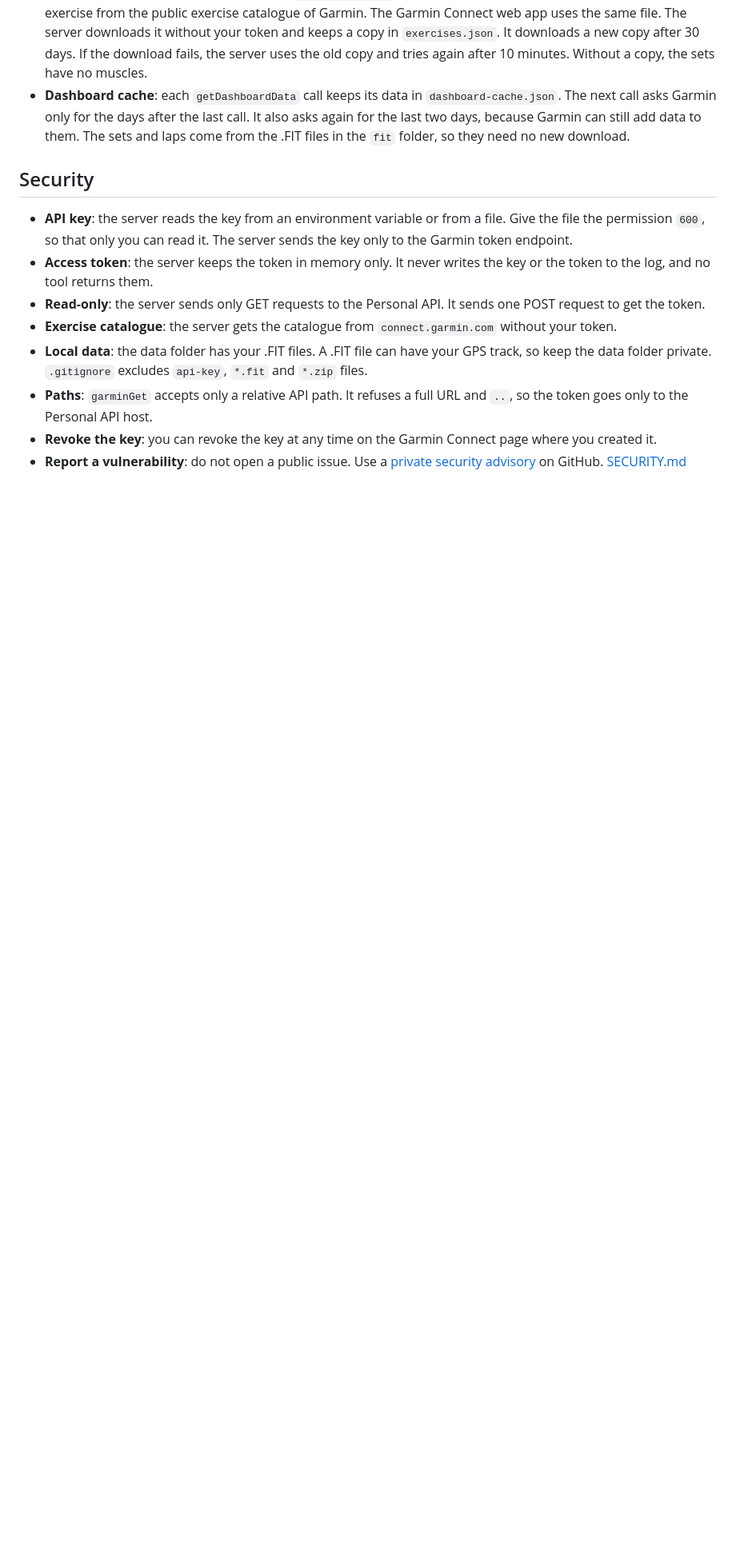
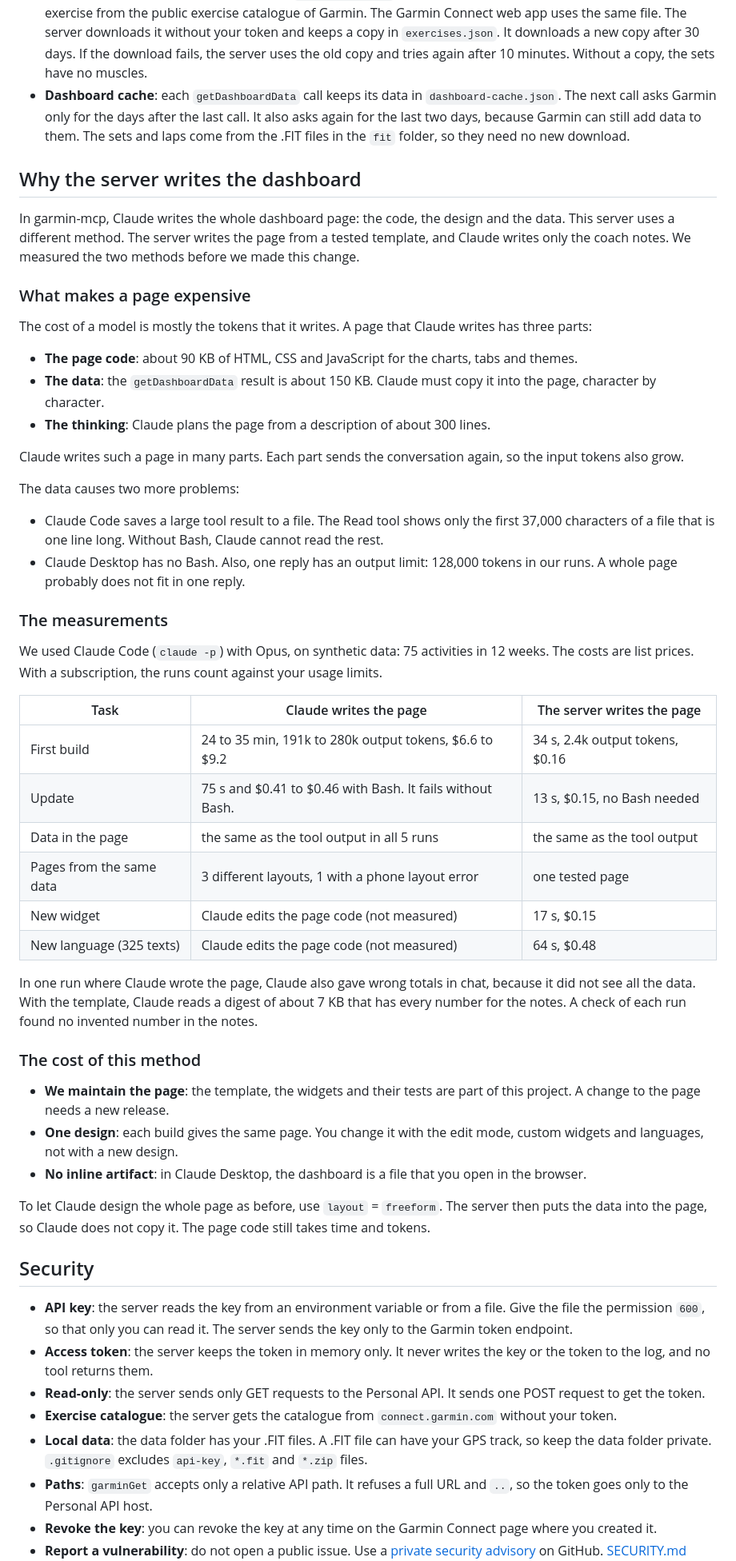
Before and after one commit to indaco/garmin-personal-mcp, a Markdown page: README.md, the part around one of its changes. Shown at 80% size. Drawn GitHub-style; blank space fills up the shorter version.

Commit message:
docs: explain why the server writes the dashboard
A README section gives the reasons and the measurements: what makes a page
that Claude writes expensive (the page code, the copied data, the thinking,
and a context that grows with each part), the limits of Claude Code and
Claude Desktop with a large tool result, the measured time, tokens and cost
of both methods, and what the template costs the project in return.

```diff
--- a/README.md
+++ b/README.md
@@ -321,6 +323,61 @@ flowchart LR
   days, because Garmin can still add data to them. The sets and laps come from the .FIT files in
   the `fit` folder, so they need no new download.
 
+## Why the server writes the dashboard
+
+In garmin-mcp, Claude writes the whole dashboard page: the code, the design and the data. This
+server uses a different method. The server writes the page from a tested template, and Claude
+writes only the coach notes. We measured the two methods before we made this change.
+
+### What makes a page expensive
+
+The cost of a model is mostly the tokens that it writes. A page that Claude writes has three
+parts:
+
+- **The page code**: about 90 KB of HTML, CSS and JavaScript for the charts, tabs and themes.
+- **The data**: the `getDashboardData` result is about 150 KB. Claude must copy it into the page,
+  character by character.
+- **The thinking**: Claude plans the page from a description of about 300 lines.
+
+Claude writes such a page in many parts. Each part sends the conversation again, so the input
+tokens also grow.
+
+The data causes two more problems:
+
+- Claude Code saves a large tool result to a file. The Read tool shows only the first 37,000
+  characters of a file that is one line long. Without Bash, Claude cannot read the rest.
+- Claude Desktop has no Bash. Also, one reply has an output limit: 128,000 tokens in our runs. A
+  whole page probably does not fit in one reply.
+
+### The measurements
+
+We used Claude Code (`claude -p`) with Opus, on synthetic data: 75 activities in 12 weeks. The
+costs are list prices. With a subscription, the runs count against your usage limits.
+
+| Task                     | Claude writes the page                                    | The server writes the page      |
+| ------------------------ | --------------------------------------------------------- | ------------------------------- |
+| First build              | 24 to 35 min, 191k to 280k output tokens, $6.6 to $9.2    | 34 s, 2.4k output tokens, $0.16 |
+| Update                   | 75 s and $0.41 to $0.46 with Bash. It fails without Bash. | 13 s, $0.15, no Bash needed     |
+| Data in the page         | the same as the tool output in all 5 runs                 | the same as the tool output     |
+| Pages from the same data | 3 different layouts, 1 with a phone layout error          | one tested page                 |
+| New widget               | Claude edits the page code (not measured)                 | 17 s, $0.15                     |
+| New language (325 texts) | Claude edits the page code (not measured)                 | 64 s, $0.48                     |
+
+In one run where Claude wrote the page, Claude also gave wrong totals in chat, because it did not
+see all the data. With the template, Claude reads a digest of about 7 KB that has every number for
+the notes. A check of each run found no invented number in the notes.
+
+### The cost of this method
+
+- **We maintain the page**: the template, the widgets and their tests are part of this project. A
+  change to the page needs a new release.
+- **One design**: each build gives the same page. You change it with the edit mode, custom widgets
+  and languages, not with a new design.
+- **No inline artifact**: in Claude Desktop, the dashboard is a file that you open in the browser.
+
+To let Claude design the whole page as before, use `layout` = `freeform`. The server then puts
+the data into the page, so Claude does not copy it. The page code still takes time and tokens.
+
 ## Security
 
 - **API key**: the server reads the key from an environment variable or from a file. Give the
```
Also changed, not shown: other parts of README.md (+3 -1 lines).
